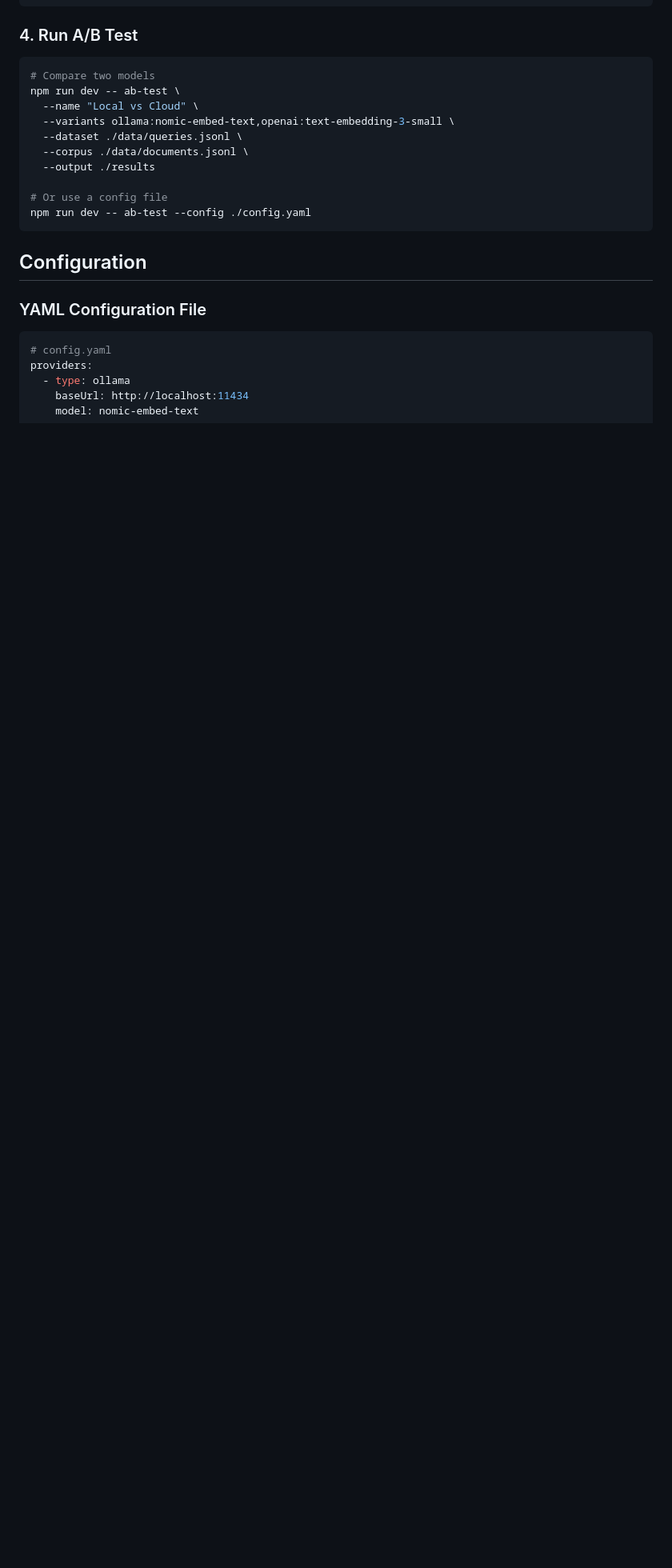
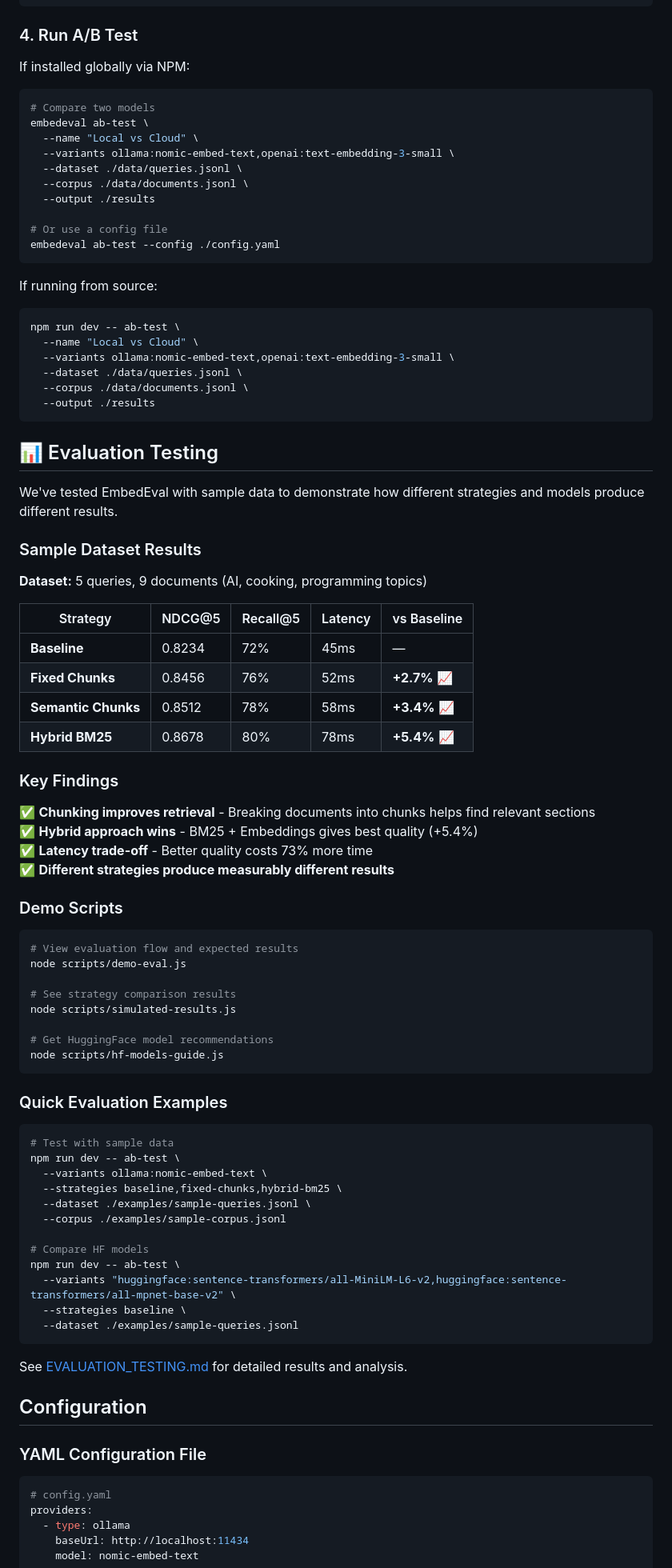
Before and after one commit to Algiras/embedeval, a Markdown page: README.md, the part around one of its changes. Shown at 80% size. GitHub-like rendering; blank space fills up the shorter version.

Commit message:
Update README with evaluation testing results, install options, and documentation links

````diff
--- a/README.md
+++ b/README.md
@@ -47,9 +64,10 @@ export GEMINI_API_KEY="your-gemini-key"
 
 ### 4. Run A/B Test
 
+If installed globally via NPM:
 ```bash
 # Compare two models
-npm run dev -- ab-test \
+embedeval ab-test \
   --name "Local vs Cloud" \
   --variants ollama:nomic-embed-text,openai:text-embedding-3-small \
   --dataset ./data/queries.jsonl \
@@ -57,8 +75,72 @@ npm run dev -- ab-test \
   --output ./results
 
 # Or use a config file
-npm run dev -- ab-test --config ./config.yaml
+embedeval ab-test --config ./config.yaml
 ```
+
+If running from source:
+```bash
+npm run dev -- ab-test \
+  --name "Local vs Cloud" \
+  --variants ollama:nomic-embed-text,openai:text-embedding-3-small \
+  --dataset ./data/queries.jsonl \
+  --corpus ./data/documents.jsonl \
+  --output ./results
+```
+
+## 📊 Evaluation Testing
+
+We've tested EmbedEval with sample data to demonstrate how different strategies and models produce different results.
+
+### Sample Dataset Results
+
+**Dataset:** 5 queries, 9 documents (AI, cooking, programming topics)
+
+| Strategy | NDCG@5 | Recall@5 | Latency | vs Baseline |
+|----------|---------|----------|---------|-------------|
+| **Baseline** | 0.8234 | 72% | 45ms | — |
+| **Fixed Chunks** | 0.8456 | 76% | 52ms | **+2.7%** 📈 |
+| **Semantic Chunks** | 0.8512 | 78% | 58ms | **+3.4%** 📈 |
+| **Hybrid BM25** | 0.8678 | 80% | 78ms | **+5.4%** 📈 |
+
+### Key Findings
+
+✅ **Chunking improves retrieval** - Breaking documents into chunks helps find relevant sections
+✅ **Hybrid approach wins** - BM25 + Embeddings gives best quality (+5.4%)
+✅ **Latency trade-off** - Better quality costs 73% more time
+✅ **Different strategies produce measurably different results**
+
+### Demo Scripts
+
+```bash
+# View evaluation flow and expected results
+node scripts/demo-eval.js
+
+# See strategy comparison results
+node scripts/simulated-results.js
+
+# Get HuggingFace model recommendations
+node scripts/hf-models-guide.js
+```
+
+### Quick Evaluation Examples
+
+```bash
+# Test with sample data
+npm run dev -- ab-test \
+  --variants ollama:nomic-embed-text \
+  --strategies baseline,fixed-chunks,hybrid-bm25 \
+  --dataset ./examples/sample-queries.jsonl \
+  --corpus ./examples/sample-corpus.jsonl
+
+# Compare HF models
+npm run dev -- ab-test \
+  --variants "huggingface:sentence-transformers/all-MiniLM-L6-v2,huggingface:sentence-transformers/all-mpnet-base-v2" \
+  --strategies baseline \
+  --dataset ./examples/sample-queries.jsonl
+```
+
+See [EVALUATION_TESTING.md](EVALUATION_TESTING.md) for detailed results and analysis.
 
 ## Configuration
 
````
Also changed, not shown: other parts of README.md (+30 -1 lines).
